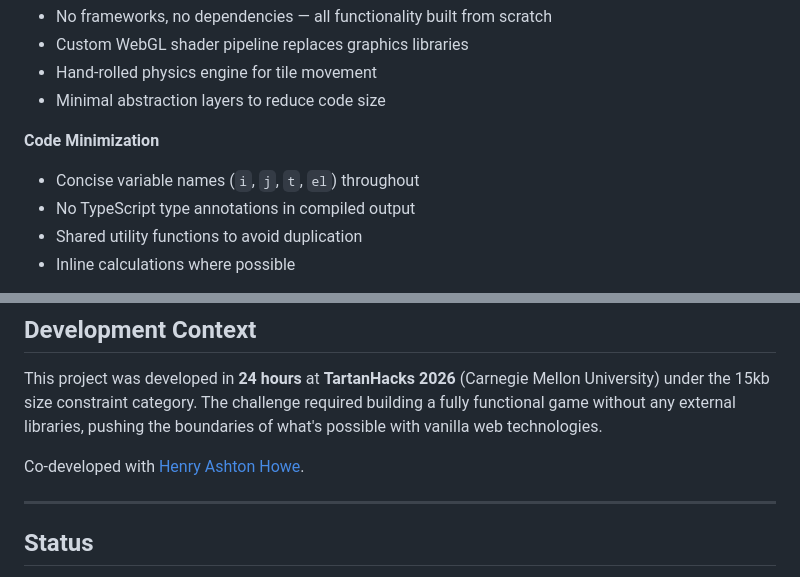
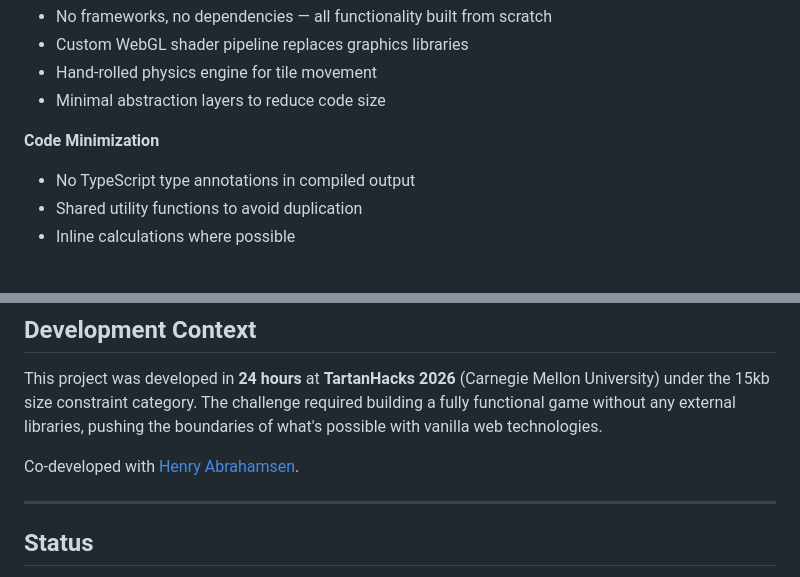
Before and after one commit to cooper-wick/mosaic-mashup, a Markdown page: README.md, 2 parts joined by grey strips. Drawn GitHub-style.

```diff
--- a/README.md
+++ b/README.md
@@ -125,7 +125,6 @@ To achieve the 15kb size limit, the codebase employs aggressive optimization tec
 - Minimal abstraction layers to reduce code size
 
 **Code Minimization**
-- Concise variable names (`i`, `j`, `t`, `el`) throughout
 - No TypeScript type annotations in compiled output
 - Shared utility functions to avoid duplication
 - Inline calculations where possible
@@ -231,7 +230,7 @@ The editor is excluded from the 15kb game build and hosted separately, allowing
 
 This project was developed in **24 hours** at **TartanHacks 2026** (Carnegie Mellon University) under the 15kb size constraint category. The challenge required building a fully functional game without any external libraries, pushing the boundaries of what's possible with vanilla web technologies.
 
-Co-developed with [Henry Ashton Howe](https://github.com/hen1227).
+Co-developed with [Henry Abrahamsen](https://github.com/hen1227).
 
 ---
 
```
